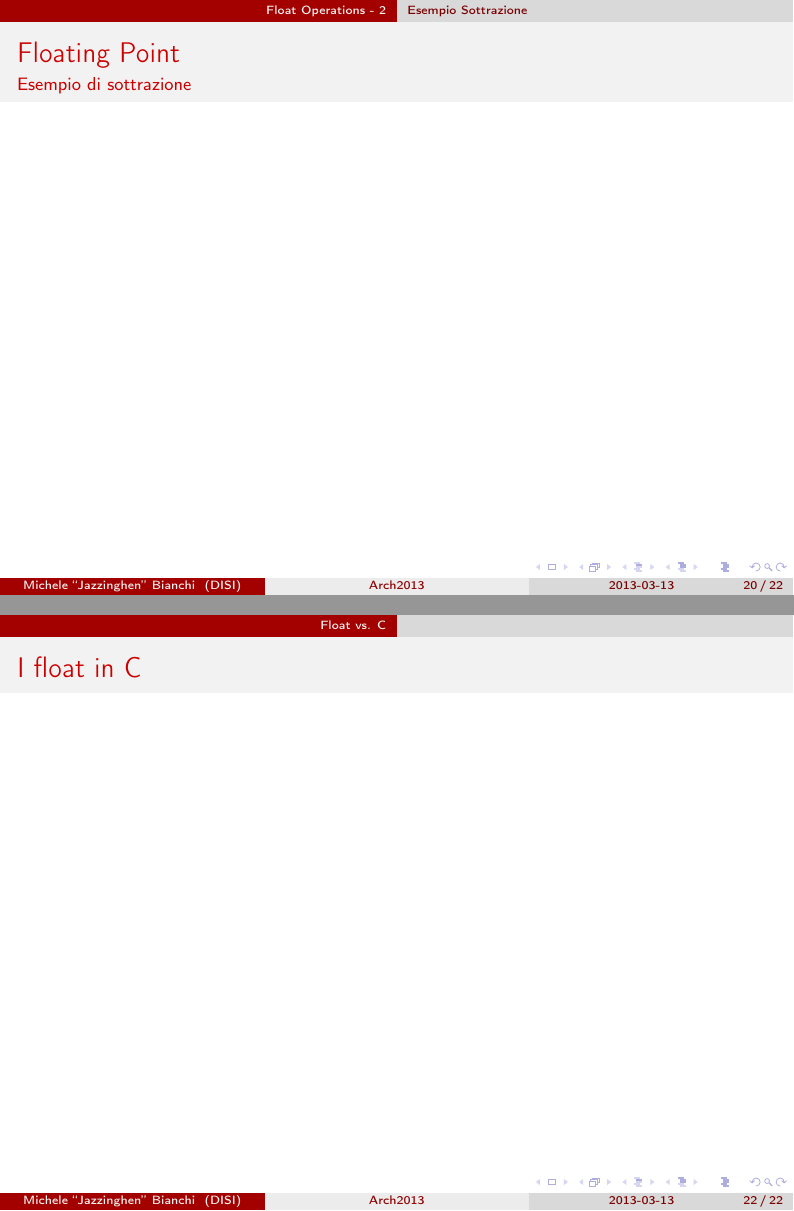
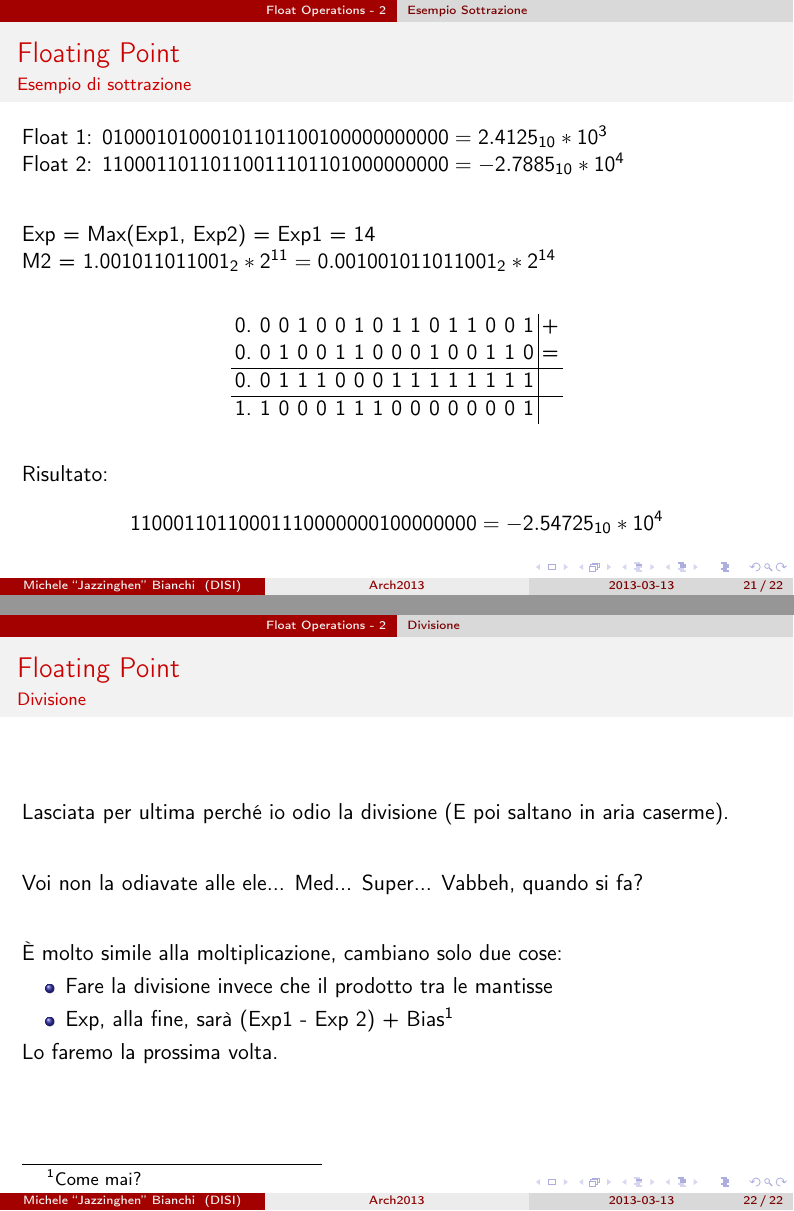
Before and after one commit to Jazzinghen/UniTNArch2013, LaTeX slides (Lessons/Lesson 03 - FLOATS all around/Lesson 3.tex): pages 36 and 40 of 40 before the commit and pages 39 and 42 of 42 after it, joined at a grey line. Compiled offline with pdfLaTeX.

Commit message:
Completed! :D

```diff
--- a/Lessons/Lesson 03 - FLOATS all around/Lesson 3.tex
+++ b/Lessons/Lesson 03 - FLOATS all around/Lesson 3.tex
@@ -496,6 +501,35 @@
   \begin{frame}
   		\frametitle{Floating Point}
   		\framesubtitle{Esempio di sottrazione}
+  		Float 1: $01000101000101101100100000000000 = 2.4125_{10} * 10^{3}$
+
+  		Float 2: $11000110110110011101101000000000 = -2.7885_{10} * 10^{4}$
+
+  		\vspace{2em}
+  		\pause
+
+    Exp = Max(Exp1, Exp2) = Exp1 = 14
+
+    M2 = $1.001011011001_{2} * 2^{11} = 0.001001011011001_{2} * 2^{14}$
+    \vspace{1em}
+
+    \setlength{\tabcolsep}{2pt}
+    \begin{center}
+    		\begin{tabular}{cccccccccccccccc|c}
+    		0. & 0 & 0 & 1 & 0 & 0 & 1 & 0 & 1 & 1 & 0 & 1 & 1 & 0 & 0 & 1 & + \\
+    		0. & 0 & 1 & 0 & 0 & 1 & 1 & 0 & 0 & 0 & 1 & 0 & 0 & 1 & 1 & 0 & = \\
+    		\hline
+    		0. & 0 & 1 & 1 & 1 & 0 & 0 & 0 & 1 & 1 & 1 & 1 & 1 & 1 & 1 & 1 &  \\
+    		\hline
+    		1. & 1 & 0 & 0 & 0 & 1 & 1 & 1 & 0 & 0 & 0 & 0 & 0 & 0 & 0 & 1 &  \\
+    		\end{tabular}
+    \end{center}
+
+    \pause
+    \vspace{1em}
+    Risultato:
+    $$11000110110001110000000100000000 = -2.54725_{10} * 10^{4}$$
+
   \end{frame}
   \subsection{Divisione}
   \begin{frame}
@@ -516,10 +550,8 @@
   			\item Fare la divisione invece che il prodotto tra le mantisse
   			\item Exp, alla fine, sarà (Exp1 - Exp 2) + Bias\footnote{Come mai?}
   		\end{itemize}
-  \end{frame}
-  \section{Float vs. C}
-  \begin{frame}
-  		\frametitle{I float in C}
+
+  		Lo faremo la prossima volta.
   \end{frame}
 % etc
 \end{document}
```
Also changed, not shown: Lessons/Lesson 03 - FLOATS all around/IMGs/CoffeeTime.png (added), Lessons/Lesson 03 - FLOATS all around/IMGs/Iaccidentally.svg, Lessons/Lesson 03 - FLOATS all around/Lesson 3.tex (7 more changed lines).
